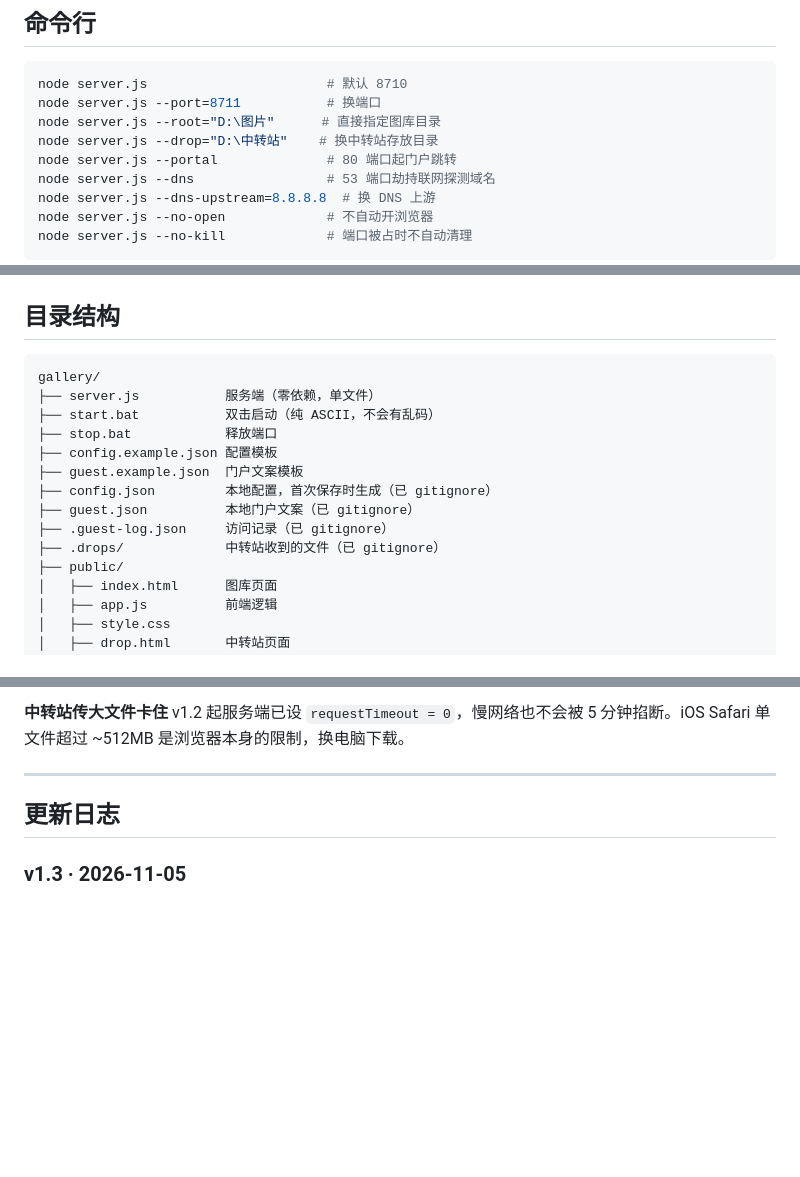
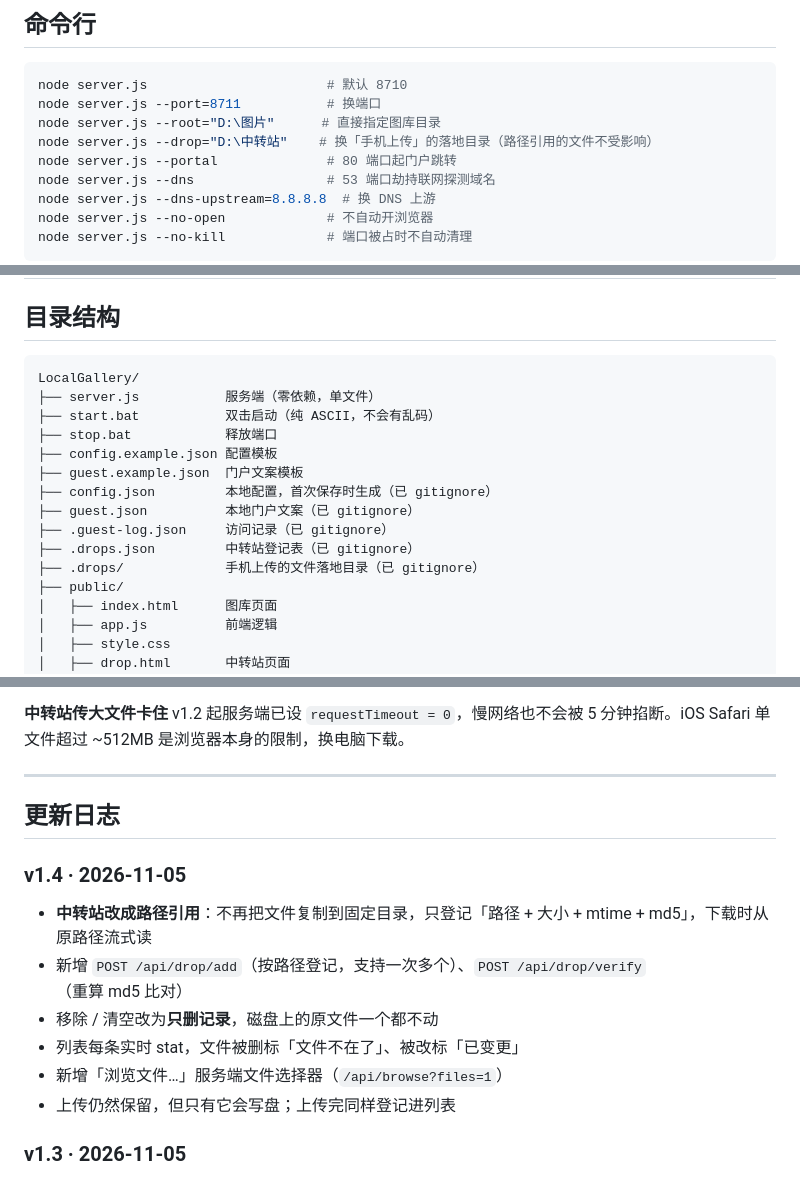
Before and after one commit to xkzm123/local-gallery, a Markdown page: README.md, 3 parts joined by grey strips. GitHub-like rendering; blank space fills up the shorter version.

````diff
--- a/README.md
+++ b/README.md
@@ -226,7 +226,7 @@
 node server.js                       # 默认 8710
 node server.js --port=8711           # 换端口
 node server.js --root="D:\图片"      # 直接指定图库目录
-node server.js --drop="D:\中转站"    # 换中转站存放目录
+node server.js --drop="D:\中转站"    # 换「手机上传」的落地目录（路径引用的文件不受影响）
 node server.js --portal              # 80 端口起门户跳转
 node server.js --dns                 # 53 端口劫持联网探测域名
 node server.js --dns-upstream=8.8.8.8  # 换 DNS 上游
@@ -279,7 +281,7 @@ node server.js --no-kill             # 端口被占时不自动清理
 ## 目录结构
 
 ```
-gallery/
+LocalGallery/
 ├── server.js           服务端（零依赖，单文件）
 ├── start.bat           双击启动（纯 ASCII，不会有乱码）
 ├── stop.bat            释放端口
@@ -288,7 +290,8 @@ gallery/
 ├── config.json         本地配置，首次保存时生成（已 gitignore）
 ├── guest.json          本地门户文案（已 gitignore）
 ├── .guest-log.json     访问记录（已 gitignore）
-├── .drops/             中转站收到的文件（已 gitignore）
+├── .drops.json         中转站登记表（已 gitignore）
+├── .drops/             手机上传的文件落地目录（已 gitignore）
 ├── public/
 │   ├── index.html      图库页面
 │   ├── app.js          前端逻辑
@@ -335,6 +338,15 @@ v1.2 起服务端已设 `requestTimeout = 0`，慢网络也不会被 5 分钟掐
 
 ## 更新日志
 
+### v1.4 · 2026-11-05
+
+- **中转站改成路径引用**：不再把文件复制到固定目录，只登记「路径 + 大小 + mtime + md5」，下载时从原路径流式读
+- 新增 `POST /api/drop/add`（按路径登记，支持一次多个）、`POST /api/drop/verify`（重算 md5 比对）
+- 移除 / 清空改为**只删记录**，磁盘上的原文件一个都不动
+- 列表每条实时 stat，文件被删标「文件不在了」、被改标「已变更」
+- 新增「浏览文件…」服务端文件选择器（`/api/browse?files=1`）
+- 上传仍然保留，但只有它会写盘；上传完同样登记进列表
+
 ### v1.3 · 2026-11-05
 
 - 新增**访客门户**：`--portal` 在 80 端口把任何请求 302 到 `/guest`；`--dns` 劫持 4 个联网探测域名（其余透明转发），别人连上 WiFi 自动弹出说明页
````
Also changed, not shown: other parts of README.md (+16 -14 lines), docs/img/05-drop.jpg, 3 other files.
